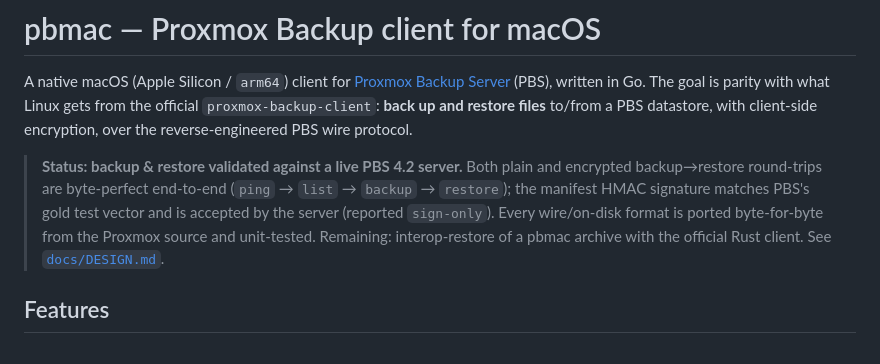
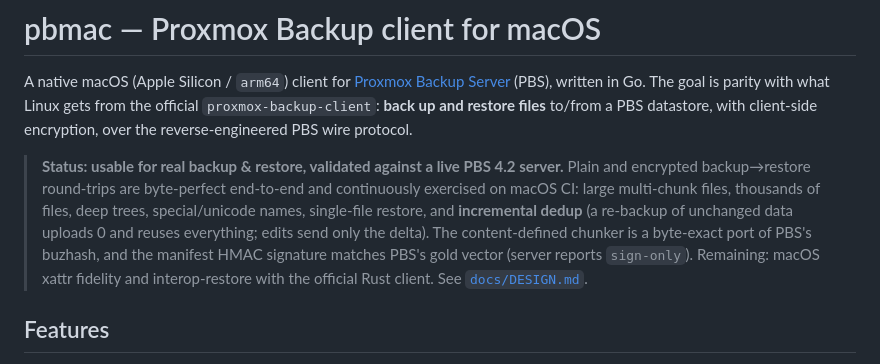
Before and after one commit to GigaionLLC/PBS-Go-MacOS-Client, a Markdown page: README.md, the part around the change. Drawn GitHub-style.

Commit message:
docs: reflect PBS-exact chunker + incremental dedup, and validated scope
Co-Authored-By: Claude <noreply@anthropic.com>

```diff
--- a/README.md
+++ b/README.md
@@ -6,13 +6,16 @@ The goal is parity with what Linux gets from the official
 `proxmox-backup-client`: **back up and restore files** to/from a PBS datastore,
 with client-side encryption, over the reverse-engineered PBS wire protocol.
 
-> **Status: backup & restore validated against a live PBS 4.2 server.** Both
-> plain and encrypted backup→restore round-trips are byte-perfect end-to-end
-> (`ping` → `list` → `backup` → `restore`); the manifest HMAC signature matches
-> PBS's gold test vector and is accepted by the server (reported `sign-only`).
-> Every wire/on-disk format is ported byte-for-byte from the Proxmox source and
-> unit-tested. Remaining: interop-restore of a pbmac archive with the official
-> Rust client. See [`docs/DESIGN.md`](docs/DESIGN.md).
+> **Status: usable for real backup & restore, validated against a live PBS 4.2
+> server.** Plain and encrypted backup→restore round-trips are byte-perfect
+> end-to-end and continuously exercised on macOS CI: large multi-chunk files,
+> thousands of files, deep trees, special/unicode names, single-file restore, and
+> **incremental dedup** (a re-backup of unchanged data uploads 0 and reuses
+> everything; edits send only the delta). The content-defined chunker is a
+> byte-exact port of PBS's buzhash, and the manifest HMAC signature matches PBS's
+> gold vector (server reports `sign-only`). Remaining: macOS xattr fidelity and
+> interop-restore with the official Rust client. See
+> [`docs/DESIGN.md`](docs/DESIGN.md).
 
 ## Features
 
```
Also changed, not shown: docs/DESIGN.md (+7 -3 lines).
